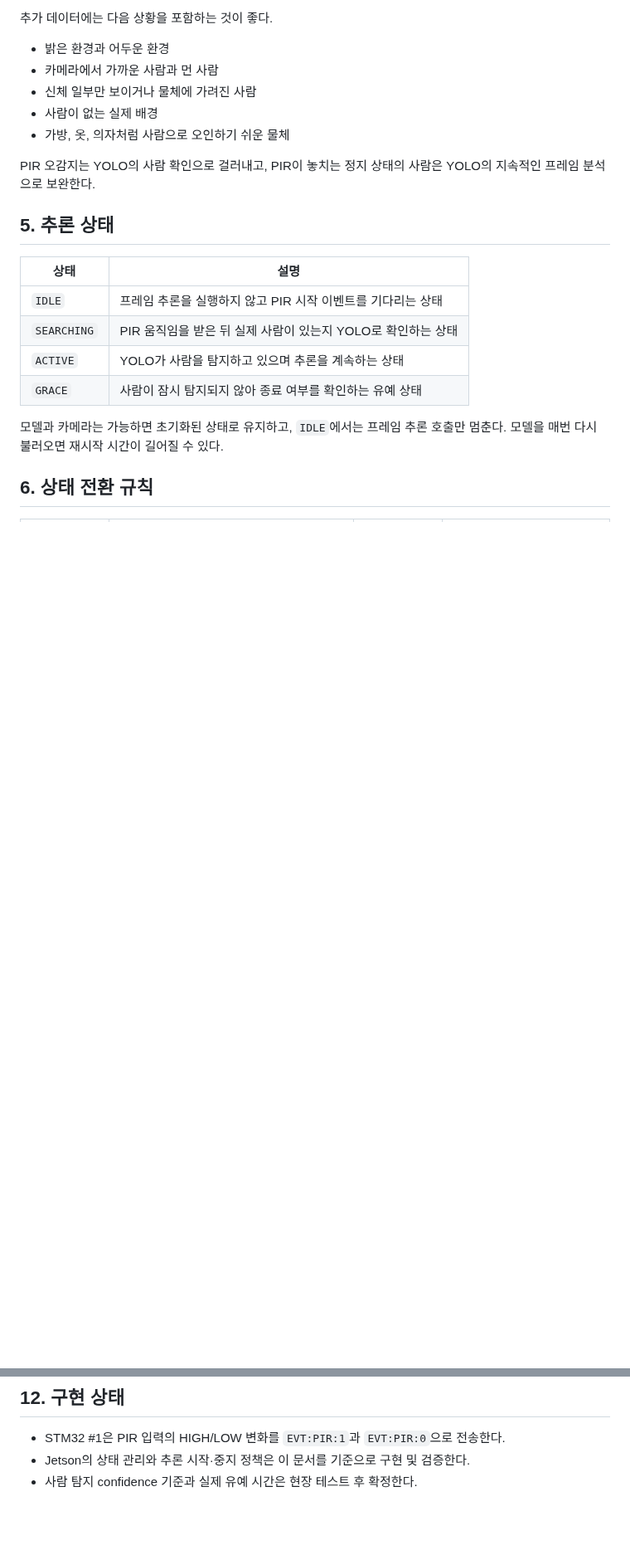
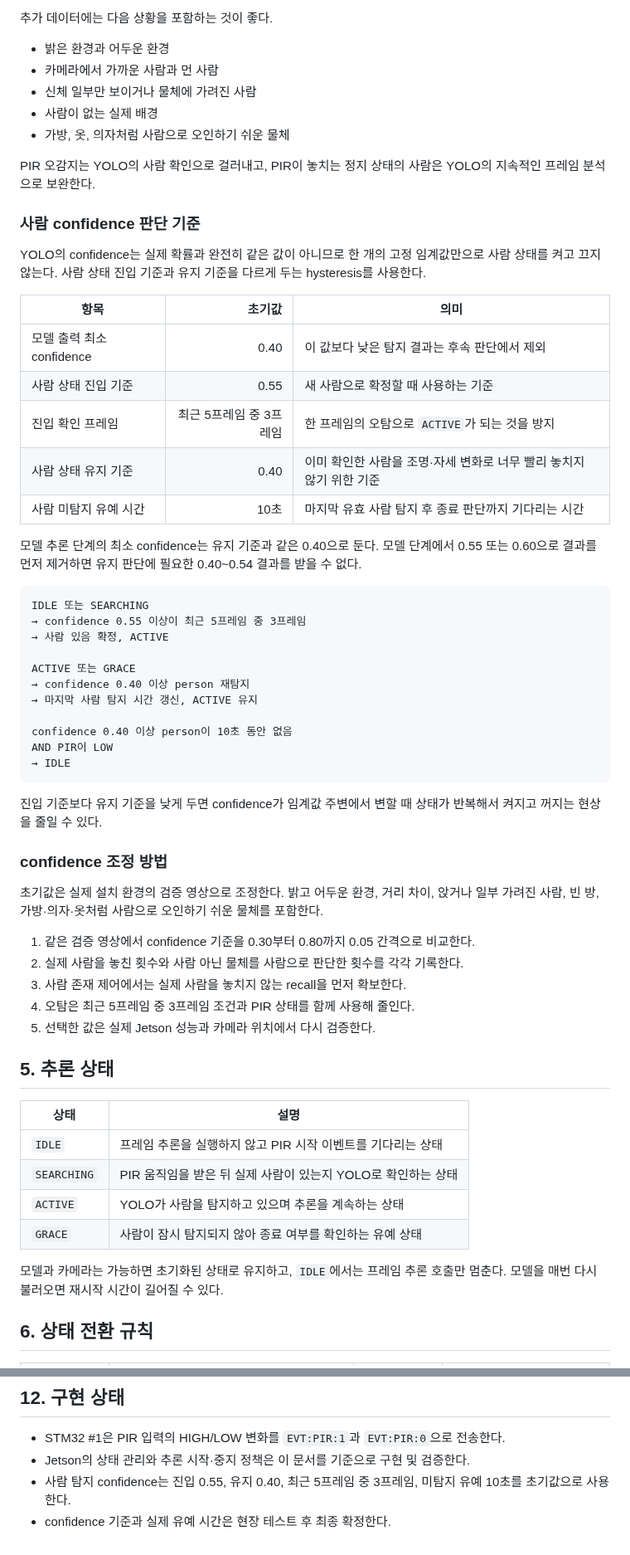
Before and after one commit to dev-gabin/Retrace-Project, a Markdown page: docs/inference_policy.md, 2 parts joined by grey strips. Shown at 83% size. GitHub-like rendering; blank space fills up the shorter version.

Commit message:
추론 confidence hysteresis 정책 추가

````diff
--- a/docs/inference_policy.md
+++ b/docs/inference_policy.md
@@ -69,6 +69,46 @@ COCO 기반 모델은 다양한 환경의 일반적인 `person` 특징을 이미
 - 가방, 옷, 의자처럼 사람으로 오인하기 쉬운 물체
 
 PIR 오감지는 YOLO의 사람 확인으로 걸러내고, PIR이 놓치는 정지 상태의 사람은 YOLO의 지속적인 프레임 분석으로 보완한다.
+
+### 사람 confidence 판단 기준
+
+YOLO의 confidence는 실제 확률과 완전히 같은 값이 아니므로 한 개의 고정 임계값만으로 사람 상태를 켜고 끄지 않는다. 사람 상태 진입 기준과 유지 기준을 다르게 두는 hysteresis를 사용한다.
+
+| 항목 | 초기값 | 의미 |
+|---|---:|---|
+| 모델 출력 최소 confidence | 0.40 | 이 값보다 낮은 탐지 결과는 후속 판단에서 제외 |
+| 사람 상태 진입 기준 | 0.55 | 새 사람으로 확정할 때 사용하는 기준 |
+| 진입 확인 프레임 | 최근 5프레임 중 3프레임 | 한 프레임의 오탐으로 `ACTIVE`가 되는 것을 방지 |
+| 사람 상태 유지 기준 | 0.40 | 이미 확인한 사람을 조명·자세 변화로 너무 빨리 놓치지 않기 위한 기준 |
+| 사람 미탐지 유예 시간 | 10초 | 마지막 유효 사람 탐지 후 종료 판단까지 기다리는 시간 |
+
+모델 추론 단계의 최소 confidence는 유지 기준과 같은 0.40으로 둔다. 모델 단계에서 0.55 또는 0.60으로 결과를 먼저 제거하면 유지 판단에 필요한 0.40~0.54 결과를 받을 수 없다.
+
+```text
+IDLE 또는 SEARCHING
+→ confidence 0.55 이상이 최근 5프레임 중 3프레임
+→ 사람 있음 확정, ACTIVE
+
+ACTIVE 또는 GRACE
+→ confidence 0.40 이상 person 재탐지
+→ 마지막 사람 탐지 시간 갱신, ACTIVE 유지
+
+confidence 0.40 이상 person이 10초 동안 없음
+AND PIR이 LOW
+→ IDLE
+```
+
+진입 기준보다 유지 기준을 낮게 두면 confidence가 임계값 주변에서 변할 때 상태가 반복해서 켜지고 꺼지는 현상을 줄일 수 있다.
+
+### confidence 조정 방법
+
+초기값은 실제 설치 환경의 검증 영상으로 조정한다. 밝고 어두운 환경, 거리 차이, 앉거나 일부 가려진 사람, 빈 방, 가방·의자·옷처럼 사람으로 오인하기 쉬운 물체를 포함한다.
+
+1. 같은 검증 영상에서 confidence 기준을 0.30부터 0.80까지 0.05 간격으로 비교한다.
+2. 실제 사람을 놓친 횟수와 사람 아닌 물체를 사람으로 판단한 횟수를 각각 기록한다.
+3. 사람 존재 제어에서는 실제 사람을 놓치지 않는 recall을 먼저 확보한다.
+4. 오탐은 최근 5프레임 중 3프레임 조건과 PIR 상태를 함께 사용해 줄인다.
+5. 선택한 값은 실제 Jetson 성능과 카메라 위치에서 다시 검증한다.
 
 ## 5. 추론 상태
 
@@ -241,4 +285,5 @@ IDLE에서 새 EVT:PIR:1 수신
 
 - STM32 #1은 PIR 입력의 HIGH/LOW 변화를 `EVT:PIR:1`과 `EVT:PIR:0`으로 전송한다.
 - Jetson의 상태 관리와 추론 시작·중지 정책은 이 문서를 기준으로 구현 및 검증한다.
-- 사람 탐지 confidence 기준과 실제 유예 시간은 현장 테스트 후 확정한다.
+- 사람 탐지 confidence는 진입 0.55, 유지 0.40, 최근 5프레임 중 3프레임, 미탐지 유예 10초를 초기값으로 사용한다.
+- confidence 기준과 실제 유예 시간은 현장 테스트 후 최종 확정한다.
````
Also changed, not shown: other parts of docs/inference_policy.md (+4 -0 lines).
